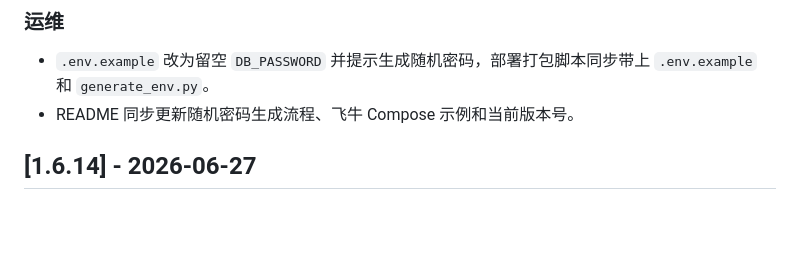
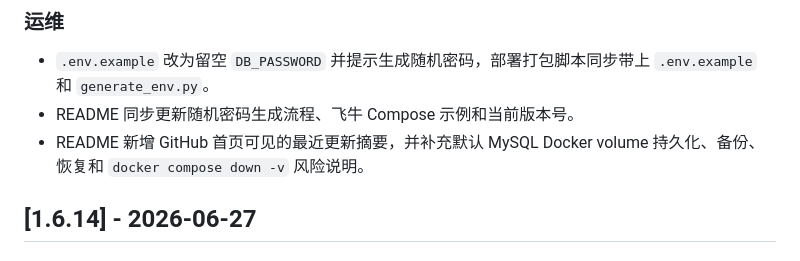
Before and after one commit to Juzhic/iptv-all-in-one, a Markdown page: CHANGELOG.md, the part around the change. Rendered like a GitHub page; blank space fills up the shorter version.

```diff
--- a/CHANGELOG.md
+++ b/CHANGELOG.md
@@ -16,6 +16,7 @@
 ### 运维
 - `.env.example` 改为留空 `DB_PASSWORD` 并提示生成随机密码，部署打包脚本同步带上 `.env.example` 和 `generate_env.py`。
 - README 同步更新随机密码生成流程、飞牛 Compose 示例和当前版本号。
+- README 新增 GitHub 首页可见的最近更新摘要，并补充默认 MySQL Docker volume 持久化、备份、恢复和 `docker compose down -v` 风险说明。
 
 ## [1.6.14] - 2026-06-27
 
```
Also changed, not shown: README.md (+37 -1 lines).
